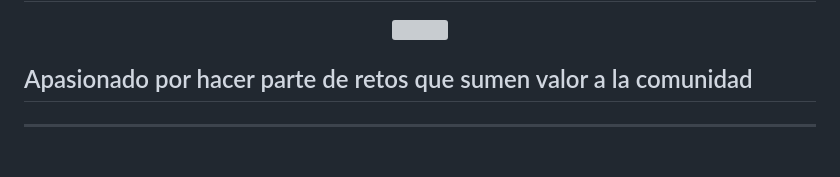
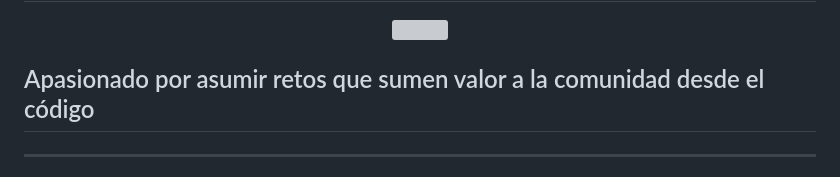
Before and after one commit to Cayuro/Cayuro, a Markdown page: README.md, the part around the change. Drawn GitHub-style; grey boxes are pictures that could not be loaded.

```diff
--- a/README.md
+++ b/README.md
@@ -3,7 +3,7 @@
   <img src="https://readme-typing-svg.demolab.com?font=Fira+Code&size=32&duration=4000&pause=1500&color=FF6B2B&center=true&vCenter=true&width=600&lines=Juan+Esteban+G%C3%B3mez+Zuluaga" />
 </p>
 
-##         Apasionado por hacer parte de retos que sumen valor a la comunidad
+##         Apasionado por asumir retos que sumen valor a la comunidad desde el código
 
 ---
 <p align="center">
```
